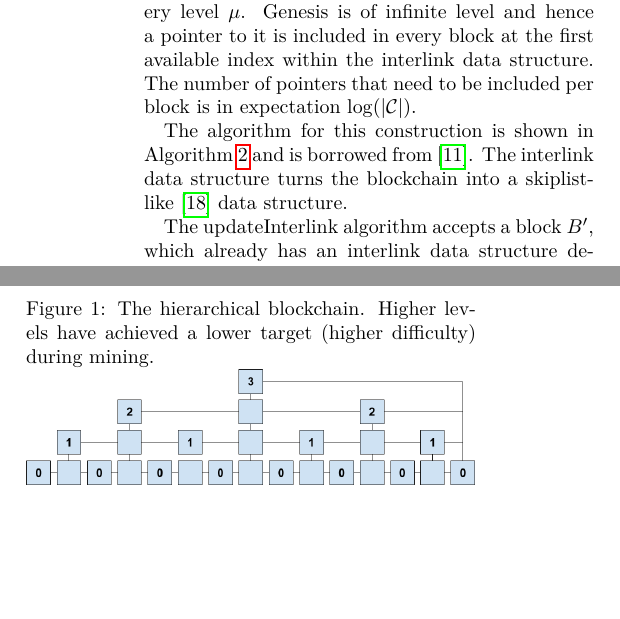
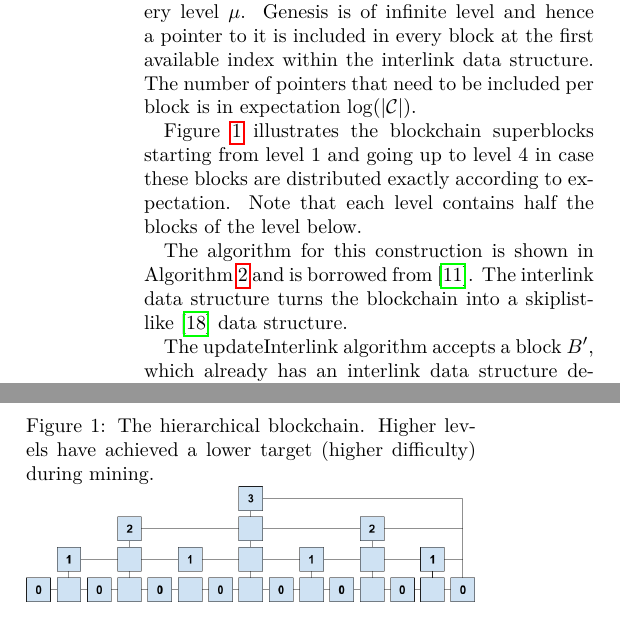
Before and after one commit to dionyziz/popow, a LaTeX document (whitepaper/nipopows.tex, which reads whitepaper/consensus.tex): two parts of the columns of page 5 of 26, joined at a grey line, cut so that both start at the same text, the shorter picture padded with empty space. Compiled offline with pdfLaTeX; a LaTeX package or settings file that is missing is left out.

Commit message:
Extend consensus section

```diff
--- a/whitepaper/consensus.tex
+++ b/whitepaper/consensus.tex
@@ -26,6 +26,11 @@ infinite level and hence a pointer to it is included in every block at the first
 available index within the interlink data structure. The number of pointers that
 need to be included per block is in expectation $\log(|\chain|)$.
 
+Figure~\ref{fig.hierarchy} illustrates the blockchain superblocks starting from
+level $1$ and going up to level $4$ in case these blocks are distributed
+exactly according to expectation. Note that each level contains half the blocks
+of the level below.
+
 \begin{figure}
     \caption{The hierarchical blockchain.
     Higher levels have achieved a lower target (higher difficulty) during mining.}
@@ -38,15 +43,9 @@ need to be included per block is in expectation $\log(|\chain|)$.
     \label{fig.hierarchy}
 \end{figure}
 
-%The \textit{interlink} data structure is proposed to be included in each block,
-%replacing the existing pointer to the previous block with a
-%
-
-%\iftr
-The algorithm
-for this construction is shown in Algorithm~\ref{alg.nipopow-interlink} and is
-borrowed from~\cite{KLS}.
-The interlink data structure turns the blockchain into a
+The algorithm for this construction is shown in
+Algorithm~\ref{alg.nipopow-interlink} and is borrowed from~\cite{KLS}. The
+interlink data structure turns the blockchain into a
 skiplist-like~\cite{skiplist} data structure.
 
 The updateInterlink algorithm accepts a block $B'$, which already has an
```
